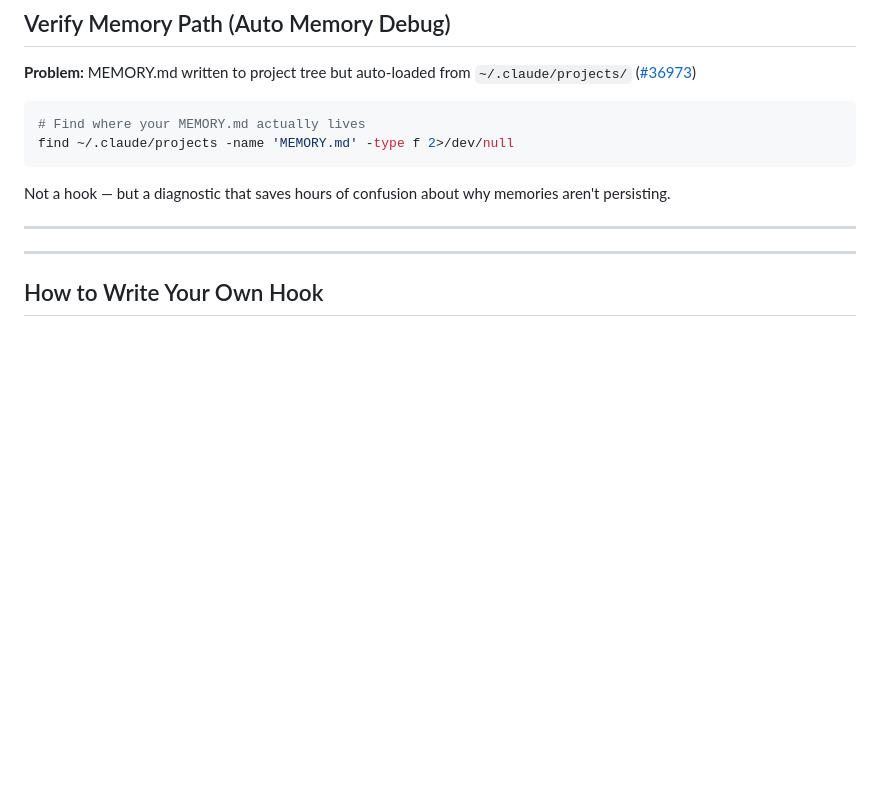
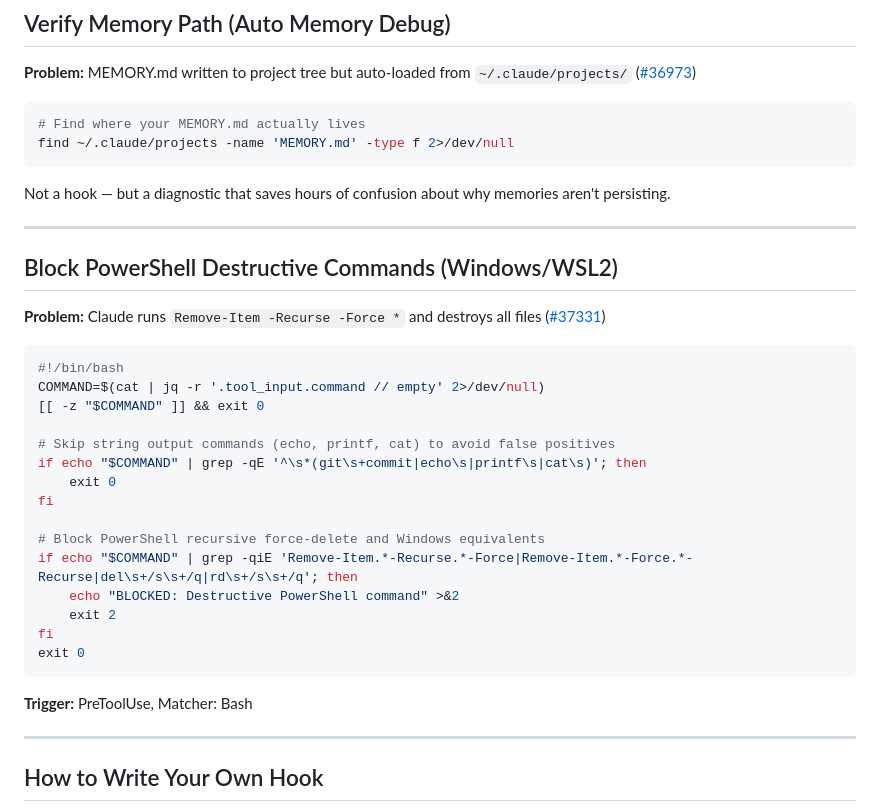
Before and after one commit to yurukusa/claude-code-hooks, a Markdown page: COOKBOOK.md, the part around the change. GitHub-like rendering; blank space fills up the shorter version.

Commit message:
docs: add PowerShell destructive command recipe to COOKBOOK Real incident #37331 — Claude destroyed all unpushed source code with a recursive force-delete on Windows. Co-Authored-By: Claude Opus 4.6 (1M context) <noreply@anthropic.com>

````diff
--- a/COOKBOOK.md
+++ b/COOKBOOK.md
@@ -151,6 +151,29 @@ Not a hook — but a diagnostic that saves hours of confusion about why memories
 
 ---
 
+## Block PowerShell Destructive Commands (Windows/WSL2)
+
+**Problem:** Claude runs `Remove-Item -Recurse -Force *` and destroys all files ([#37331](https://github.com/anthropics/claude-code/issues/37331))
+
+```bash
+#!/bin/bash
+COMMAND=$(cat | jq -r '.tool_input.command // empty' 2>/dev/null)
+[[ -z "$COMMAND" ]] && exit 0
+
+# Skip string output commands (echo, printf, cat) to avoid false positives
+if echo "$COMMAND" | grep -qE '^\s*(git\s+commit|echo\s|printf\s|cat\s)'; then
+    exit 0
+fi
+
+# Block PowerShell recursive force-delete and Windows equivalents
+if echo "$COMMAND" | grep -qiE 'Remove-Item.*-Recurse.*-Force|Remove-Item.*-Force.*-Recurse|del\s+/s\s+/q|rd\s+/s\s+/q'; then
+    echo "BLOCKED: Destructive PowerShell command" >&2
+    exit 2
+fi
+exit 0
+```
+**Trigger:** PreToolUse, Matcher: Bash
+
 ---
 
 ## How to Write Your Own Hook
````
